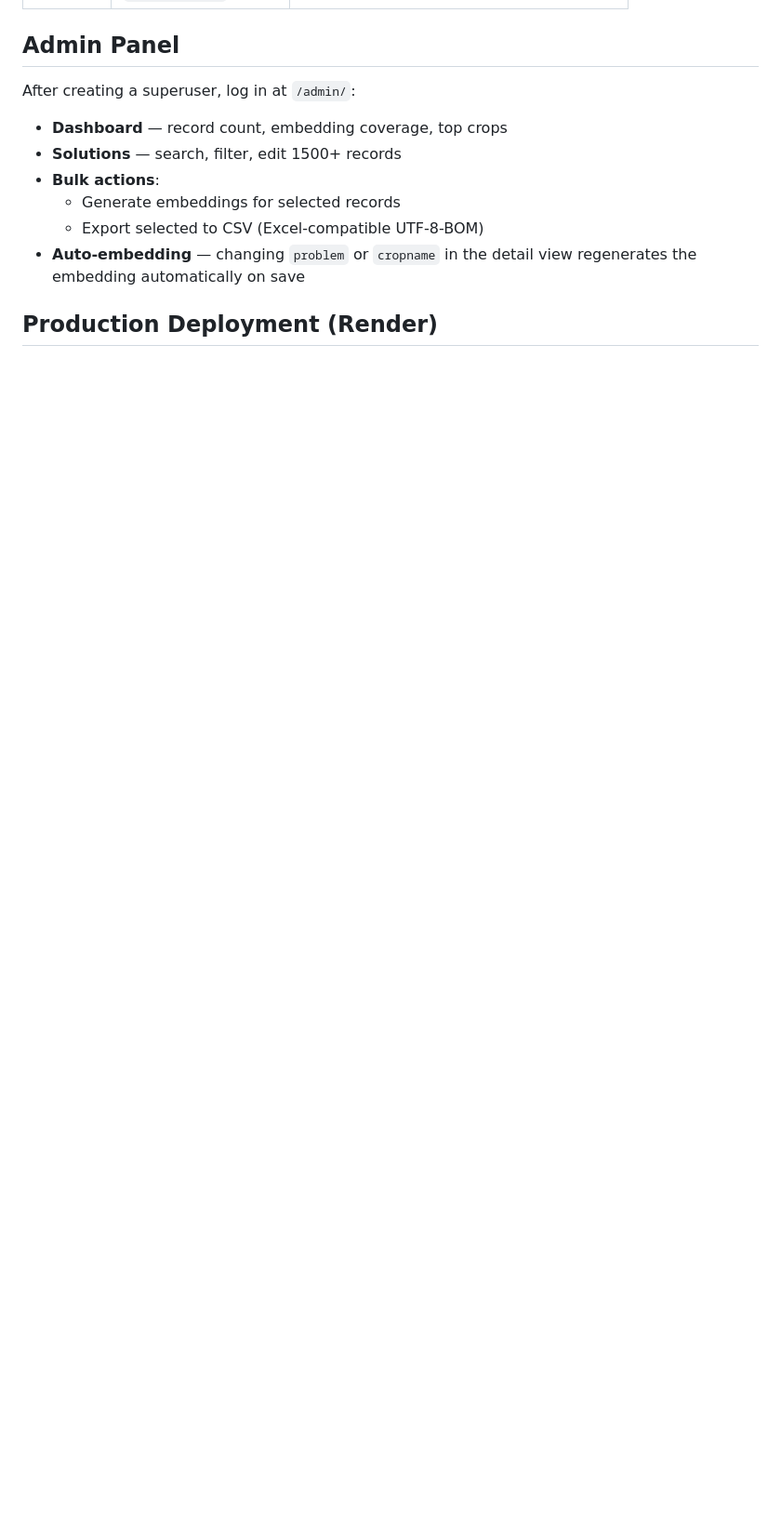
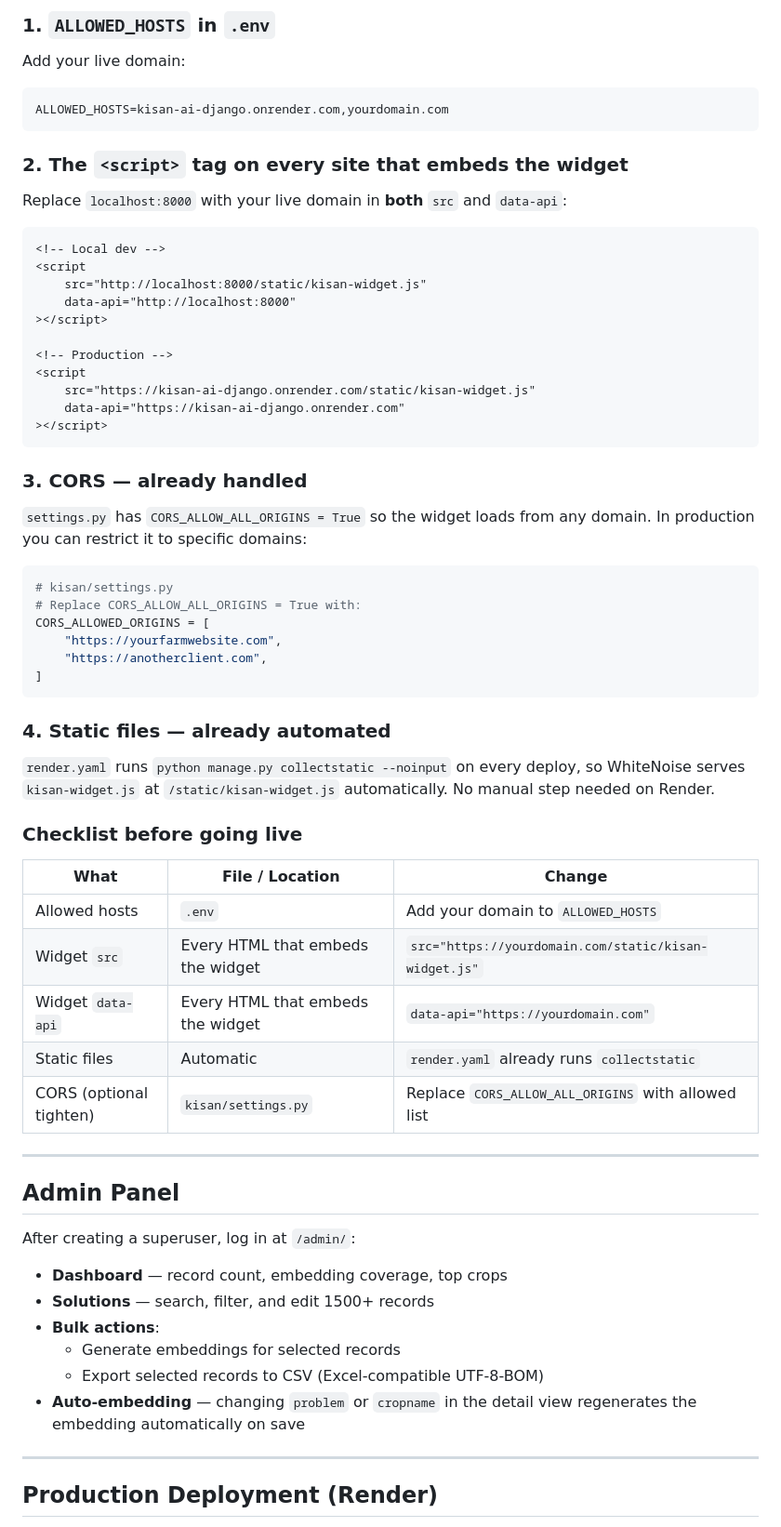
Before and after one commit to Kushagra128/KisanDjango, a Markdown page: README.md, the part around one of its changes. Shown at 93% size. Drawn GitHub-style; blank space fills up the shorter version.

````diff
--- a/README.md
+++ b/README.md
@@ -101,14 +188,74 @@ Visit `http://localhost:8000/admin/` for the admin panel.
+### 1. `ALLOWED_HOSTS` in `.env`
+
+Add your live domain:
+
+```env
+ALLOWED_HOSTS=kisan-ai-django.onrender.com,yourdomain.com
+```
+
+### 2. The `<script>` tag on every site that embeds the widget
+
+Replace `localhost:8000` with your live domain in **both** `src` and `data-api`:
+
+```html
+<!-- Local dev -->
+<script
+	src="http://localhost:8000/static/kisan-widget.js"
+	data-api="http://localhost:8000"
+></script>
+
+<!-- Production -->
+<script
+	src="https://kisan-ai-django.onrender.com/static/kisan-widget.js"
+	data-api="https://kisan-ai-django.onrender.com"
+></script>
+```
+
+### 3. CORS — already handled
+
+`settings.py` has `CORS_ALLOW_ALL_ORIGINS = True` so the widget loads from
+any domain. In production you can restrict it to specific domains:
+
+```python
+# kisan/settings.py
+# Replace CORS_ALLOW_ALL_ORIGINS = True with:
+CORS_ALLOWED_ORIGINS = [
+    "https://yourfarmwebsite.com",
+    "https://anotherclient.com",
+]
+```
+
+### 4. Static files — already automated
+
+`render.yaml` runs `python manage.py collectstatic --noinput` on every
+deploy, so WhiteNoise serves `kisan-widget.js` at `/static/kisan-widget.js`
+automatically. No manual step needed on Render.
+
+### Checklist before going live
+
+| What                    | File / Location                   | Change                                                |
+| ----------------------- | --------------------------------- | ----------------------------------------------------- |
+| Allowed hosts           | `.env`                            | Add your domain to `ALLOWED_HOSTS`                    |
+| Widget `src`            | Every HTML that embeds the widget | `src="https://yourdomain.com/static/kisan-widget.js"` |
+| Widget `data-api`       | Every HTML that embeds the widget | `data-api="https://yourdomain.com"`                   |
+| Static files            | Automatic                         | `render.yaml` already runs `collectstatic`            |
+| CORS (optional tighten) | `kisan/settings.py`               | Replace `CORS_ALLOW_ALL_ORIGINS` with allowed list    |
+
+---
+
 ## Admin Panel
 
 After creating a superuser, log in at `/admin/`:
 
 - **Dashboard** — record count, embedding coverage, top crops
-- **Solutions** — search, filter, edit 1500+ records
+- **Solutions** — search, filter, and edit 1500+ records
 - **Bulk actions**:
   - Generate embeddings for selected records
-  - Export selected to CSV (Excel-compatible UTF-8-BOM)
+  - Export selected records to CSV (Excel-compatible UTF-8-BOM)
 - **Auto-embedding** — changing `problem` or `cropname` in the detail view
   regenerates the embedding automatically on save
 
+---
+
 ## Production Deployment (Render)
 
````
Also changed, not shown: other parts of README.md (+142 -48 lines).
